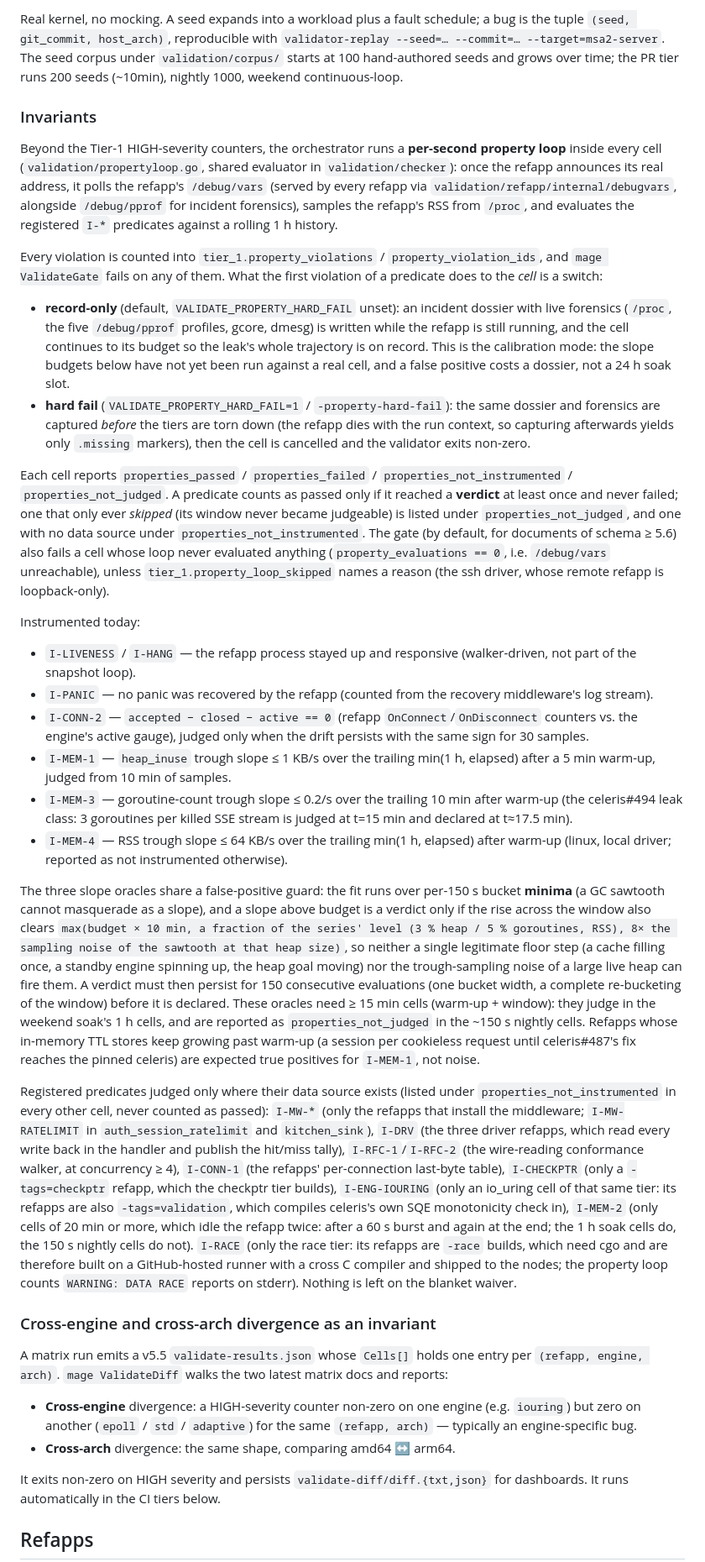
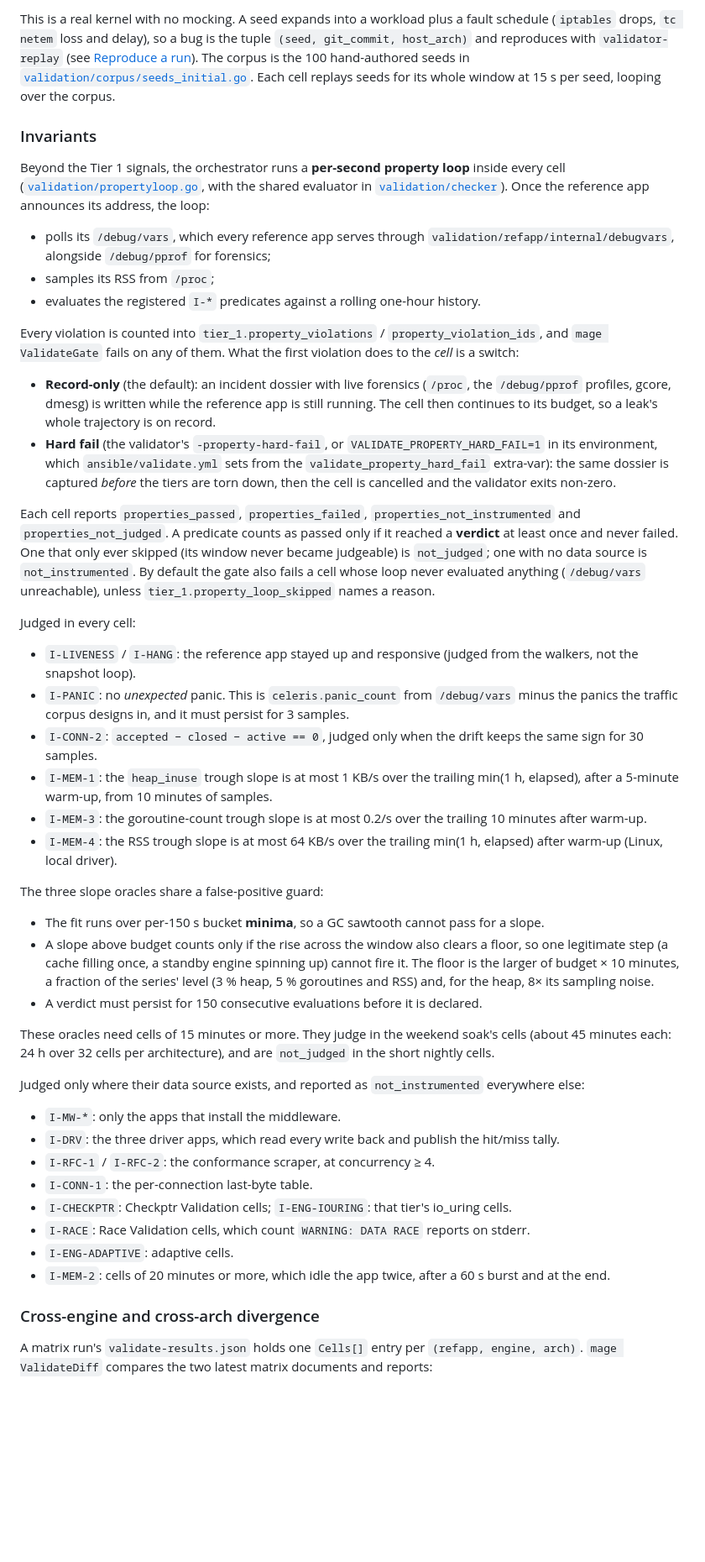
Before and after one commit to goceleris/probatorium, a Markdown page: README.md, the part around one of its changes. Shown at 84% size. GitHub-like rendering; blank space fills up the shorter version.

```diff
--- a/README.md
+++ b/README.md
@@ -154,38 +262,77 @@ Producer/consumer dependency inference from `validation/spec/<refapp>.openapi.ya
 
-Real kernel, no mocking. A seed expands into a workload plus a fault schedule; a bug is the tuple `(seed, git_commit, host_arch)`, reproducible with `validator-replay --seed=… --commit=… --target=msa2-server`. The seed corpus under `validation/corpus/` starts at 100 hand-authored seeds and grows over time; the PR tier runs 200 seeds (~10min), nightly 1000, weekend continuous-loop.
+This is a real kernel with no mocking. A seed expands into a workload plus a fault schedule
+(`iptables` drops, `tc netem` loss and delay), so a bug is the tuple `(seed, git_commit, host_arch)` and
+reproduces with `validator-replay` (see [Reproduce a run](#reproduce-a-run)). The corpus is the 100
+hand-authored seeds in [`validation/corpus/seeds_initial.go`](validation/corpus/seeds_initial.go). Each
+cell replays seeds for its whole window at 15 s per seed, looping over the corpus.
 
 ### Invariants
 
-Beyond the Tier-1 HIGH-severity counters, the orchestrator runs a **per-second property loop** inside every cell (`validation/propertyloop.go`, shared evaluator in `validation/checker`): once the refapp announces its real address, it polls the refapp's `/debug/vars` (served by every refapp via `validation/refapp/internal/debugvars`, alongside `/debug/pprof` for incident forensics), samples the refapp's RSS from `/proc`, and evaluates the registered `I-*` predicates against a rolling 1 h history.
+Beyond the Tier 1 signals, the orchestrator runs a **per-second property loop** inside every cell
+([`validation/propertyloop.go`](validation/propertyloop.go), with the shared evaluator in
+[`validation/checker`](validation/checker)). Once the reference app announces its address, the loop:
 
-Every violation is counted into `tier_1.property_violations` / `property_violation_ids`, and `mage ValidateGate` fails on any of them. What the first violation of a predicate does to the *cell* is a switch:
+- polls its `/debug/vars`, which every reference app serves through
+  `validation/refapp/internal/debugvars`, alongside `/debug/pprof` for forensics;
+- samples its RSS from `/proc`;
+- evaluates the registered `I-*` predicates against a rolling one-hour history.
 
-- **record-only** (default, `VALIDATE_PROPERTY_HARD_FAIL` unset): an incident dossier with live forensics (`/proc`, the five `/debug/pprof` profiles, gcore, dmesg) is written while the refapp is still running, and the cell continues to its budget so the leak's whole trajectory is on record. This is the calibration mode: the slope budgets below have not yet been run against a real cell, and a false positive costs a dossier, not a 24 h soak slot.
-- **hard fail** (`VALIDATE_PROPERTY_HARD_FAIL=1` / `-property-hard-fail`): the same dossier and forensics are captured *before* the tiers are torn down (the refapp dies with the run context, so capturing afterwards yields only `.missing` markers), then the cell is cancelled and the validator exits non-zero.
+Every violation is counted into `tier_1.property_violations` / `property_violation_ids`, and
+`mage ValidateGate` fails on any of them. What the first violation does to the *cell* is a switch:
 
-Each cell reports `properties_passed` / `properties_failed` / `properties_not_instrumented` / `properties_not_judged`. A predicate counts as passed only if it reached a **verdict** at least once and never failed; one that only ever *skipped* (its window never became judgeable) is listed under `properties_not_judged`, and one with no data source under `properties_not_instrumented`. The gate (by default, for documents of schema ≥ 5.6) also fails a cell whose loop never evaluated anything (`property_evaluations == 0`, i.e. `/debug/vars` unreachable), unless `tier_1.property_loop_skipped` names a reason (the ssh driver, whose remote refapp is loopback-only).
+- **Record-only** (the default): an incident dossier with live forensics (`/proc`, the `/debug/pprof`
+  profiles, gcore, dmesg) is written while the reference app is still running. The cell then continues to
+  its budget, so a leak's whole trajectory is on record.
+- **Hard fail** (the validator's `-property-hard-fail`, or `VALIDATE_PROPERTY_HARD_FAIL=1` in its
+  environment, which `ansible/validate.yml` sets from the `validate_property_hard_fail` extra-var): the
+  same dossier is captured *before* the tiers are torn down, then the cell is cancelled and the validator
+  exits non-zero.
 
-Instrumented today:
+Each cell reports `properties_passed`, `properties_failed`, `properties_not_instrumented` and
+`properties_not_judged`. A predicate counts as passed only if it reached a **verdict** at least once and
+never failed. One that only ever skipped (its window never became judgeable) is `not_judged`; one with no
+data source is `not_instrumented`. By default the gate also fails a cell whose loop never evaluated
+anything (`/debug/vars` unreachable), unless `tier_1.property_loop_skipped` names a reason.
 
-- `I-LIVENESS` / `I-HANG` — the refapp process stayed up and responsive (walker-driven, not part of the snapshot loop).
-- `I-PANIC` — no panic was recovered by the refapp (counted from the recovery middleware's log stream).
-- `I-CONN-2` — `accepted − closed − active == 0` (refapp `OnConnect`/`OnDisconnect` counters vs. the engine's active gauge), judged only when the drift persists with the same sign for 30 samples.
-- `I-MEM-1` — `heap_inuse` trough slope ≤ 1 KB/s over the trailing min(1 h, elapsed) after a 5 min warm-up, judged from 10 min of samples.
-- `I-MEM-3` — goroutine-count trough slope ≤ 0.2/s over the trailing 10 min after warm-up (the celeris#494 leak class: 3 goroutines per killed SSE stream is judged at t=15 min and declared at t≈17.5 min).
-- `I-MEM-4` — RSS trough slope ≤ 64 KB/s over the trailing min(1 h, elapsed) after warm-up (linux, local driver; reported as not instrumented otherwise).
+Judged in every cell:
 
-The three slope oracles share a false-positive guard: the fit runs over per-150 s bucket **minima** (a GC sawtooth cannot masquerade as a slope), and a slope above budget is a verdict only if the rise across the window also clears `max(budget × 10 min, a fraction of the series' level (3 % heap / 5 % goroutines, RSS), 8× the sampling noise of the sawtooth at that heap size)`, so neither a single legitimate floor step (a cache filling once, a standby engine spinning up, the heap goal moving) nor the trough-sampling noise of a large live heap can fire them. A verdict must then persist for 150 consecutive evaluations (one bucket width, a complete re-bucketing of the window) before it is declared. These oracles need ≥ 15 min cells (warm-up + window): they judge in the weekend soak's 1 h cells, and are reported as `properties_not_judged` in the ~150 s nightly cells. Refapps whose in-memory TTL stores keep growing past warm-up (a session per cookieless request until celeris#487's fix reaches the pinned celeris) are expected true positives for `I-MEM-1`, not noise.
+- `I-LIVENESS` / `I-HANG`: the reference app stayed up and responsive (judged from the walkers, not the
+  snapshot loop).
+- `I-PANIC`: no *unexpected* panic. This is `celeris.panic_count` from `/debug/vars` minus the panics
+  the traffic corpus designs in, and it must persist for 3 samples.
+- `I-CONN-2`: `accepted − closed − active == 0`, judged only when the drift keeps the same sign for 30
+  samples.
+- `I-MEM-1`: the `heap_inuse` trough slope is at most 1 KB/s over the trailing min(1 h, elapsed), after a
+  5-minute warm-up, from 10 minutes of samples.
+- `I-MEM-3`: the goroutine-count trough slope is at most 0.2/s over the trailing 10 minutes after
+  warm-up.
+- `I-MEM-4`: the RSS trough slope is at most 64 KB/s over the trailing min(1 h, elapsed) after warm-up
+  (Linux, local driver).
 
-Registered predicates judged only where their data source exists (listed under `properties_not_instrumented` in every other cell, never counted as passed): `I-MW-*` (only the refapps that install the middleware; `I-MW-RATELIMIT` in `auth_session_ratelimit` and `kitchen_sink`), `I-DRV` (the three driver refapps, which read every write back in the handler and publish the hit/miss tally), `I-RFC-1`/`I-RFC-2` (the wire-reading conformance walker, at concurrency ≥ 4), `I-CONN-1` (the refapps' per-connection last-byte table), `I-CHECKPTR` (only a `-tags=checkptr` refapp, which the checkptr tier builds), `I-ENG-IOURING` (only an io_uring cell of that same tier: its refapps are also `-tags=validation`, which compiles celeris's own SQE monotonicity check in), `I-MEM-2` (only cells of 20 min or more, which idle the refapp twice: after a 60 s burst and again at the end; the 1 h soak cells do, the 150 s nightly cells do not). `I-RACE` (only the race tier: its refapps are `-race` builds, which need cgo and are therefore built on a GitHub-hosted runner with a cross C compiler and shipped to the nodes; the property loop counts `WARNING: DATA RACE` reports on stderr). Nothing is left on the blanket waiver.
+The three slope oracles share a false-positive guard:
+- The fit runs over per-150 s bucket **minima**, so a GC sawtooth cannot pass for a slope.
+- A slope above budget counts only if the rise across the window also clears a floor, so one legitimate
+  step (a cache filling once, a standby engine spinning up) cannot fire it. The floor is the larger of
+  budget × 10 minutes, a fraction of the series' level (3 % heap, 5 % goroutines and RSS) and, for the
+  heap, 8× its sampling noise.
+- A verdict must persist for 150 consecutive evaluations before it is declared.
 
-### Cross-engine and cross-arch divergence as an invariant
+These oracles need cells of 15 minutes or more. They judge in the weekend soak's cells (about 45 minutes
+each: 24 h over 32 cells per architecture), and are `not_judged` in the short nightly cells.
 
-A matrix run emits a v5.5 `validate-results.json` whose `Cells[]` holds one entry per `(refapp, engine, arch)`. `mage ValidateDiff` walks the two latest matrix docs and reports:
+Judged only where their data source exists, and reported as `not_instrumented` everywhere else:
 
-- **Cross-engine** divergence: a HIGH-severity counter non-zero on one engine (e.g. `iouring`) but zero on another (`epoll` / `std` / `adaptive`) for the same `(refapp, arch)` — typically an engine-specific bug.
-- **Cross-arch** divergence: the same shape, comparing amd64 ↔ arm64.
+- `I-MW-*`: only the apps that install the middleware.
+- `I-DRV`: the three driver apps, which read every write back and publish the hit/miss tally.
+- `I-RFC-1` / `I-RFC-2`: the conformance scraper, at concurrency ≥ 4.
+- `I-CONN-1`: the per-connection last-byte table.
+- `I-CHECKPTR`: Checkptr Validation cells; `I-ENG-IOURING`: that tier's io_uring cells.
+- `I-RACE`: Race Validation cells, which count `WARNING: DATA RACE` reports on stderr.
+- `I-ENG-ADAPTIVE`: adaptive cells.
+- `I-MEM-2`: cells of 20 minutes or more, which idle the app twice, after a 60 s burst and at the end.
 
-It exits non-zero on HIGH severity and persists `validate-diff/diff.{txt,json}` for dashboards. It runs automatically in the CI tiers below.
+### Cross-engine and cross-arch divergence
 
-## Refapps
+A matrix run's `validate-results.json` holds one `Cells[]` entry per `(refapp, engine, arch)`.
+`mage ValidateDiff` compares the two latest matrix documents and reports:
 
```
Also changed, not shown: other parts of README.md (+336 -236 lines).
